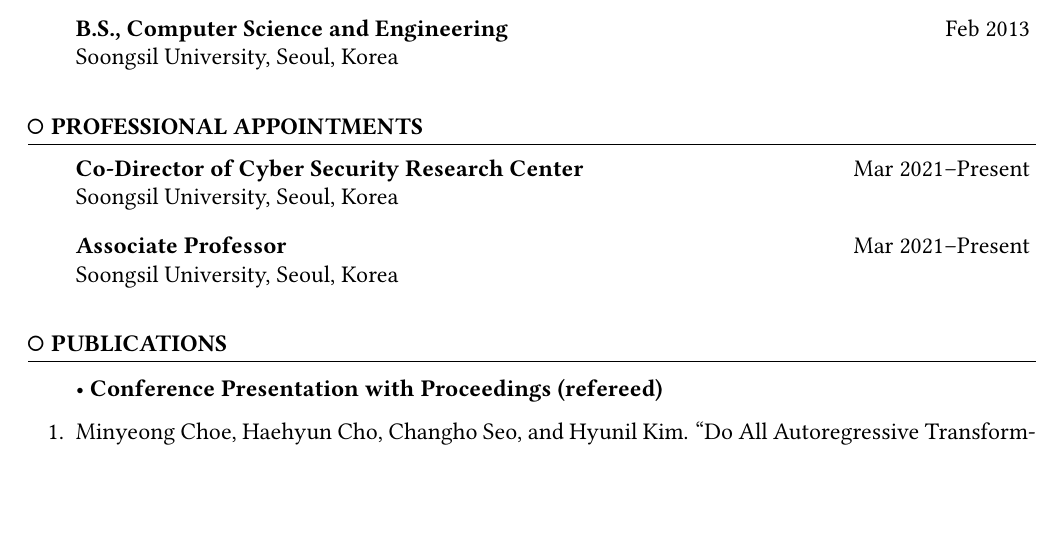
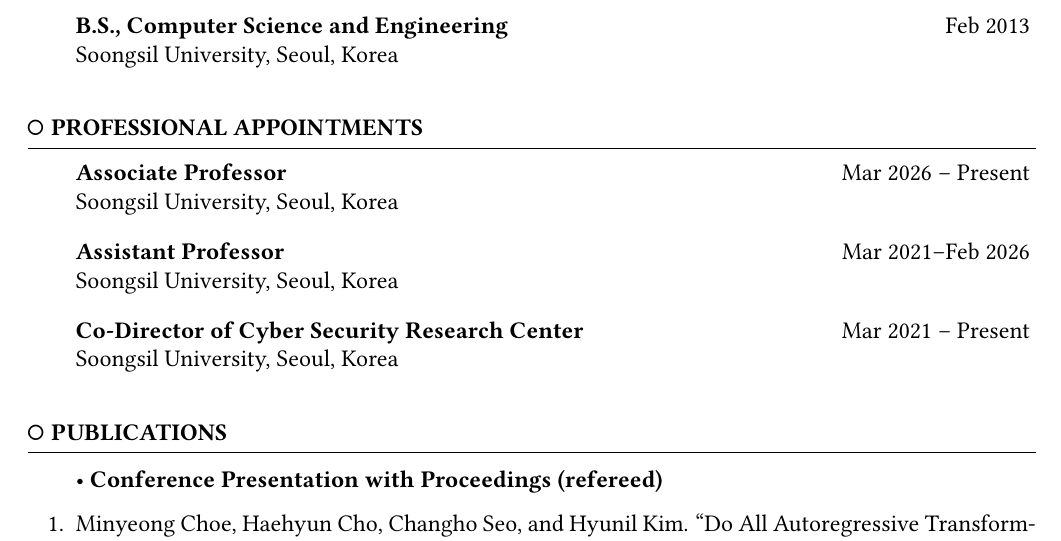
Before and after one commit to haehyun/haehyun.github.io, a LaTeX CV (cv/haehyun_cv.tex): part of page 1 of 5 before the commit and part of page 1 of 6 after it, cut so that both start at the same text, the shorter picture padded with empty space. Compiled offline with pdfLaTeX.

Commit message:
promoted

```diff
--- a/cv/haehyun_cv.tex
+++ b/cv/haehyun_cv.tex
@@ -206,16 +206,20 @@
 %	Professional Appointments SECTION
 %----------------------------------------------------------------------------------------
 \begin{rSection}{\faGenderless~Professional Appointments}
-
+    \begin{rSubsection2}
+        {Associate Professor}{Mar 2026 -- Present}
+        {Soongsil University, Seoul, Korea}{}
+    \end{rSubsection2}
+    \vspace{-2mm}
 	\begin{rSubsection2}
-		{Co-Director of Cyber Security Research Center}{Mar 2021--Present}
-		{Soongsil University, Seoul, Korea}{}
+        {Assistant Professor}{Mar 2021--Feb 2026}
+        {Soongsil University, Seoul, Korea}{}
 	\end{rSubsection2}
-	\vspace{-2mm}
-	\begin{rSubsection2}
-		{Associate Professor}{Mar 2021--Present}
-		{Soongsil University, Seoul, Korea}{}
-	\end{rSubsection2}
+    \vspace{-2mm}
+    \begin{rSubsection2}
+        {Co-Director of Cyber Security Research Center}{Mar 2021 -- Present}
+        {Soongsil University, Seoul, Korea}{}
+    \end{rSubsection2}
 \end{rSection}
 
 %----------------------------------------------------------------------------------------
```
Also changed, not shown: cv/haehyun_cv.pdf.
